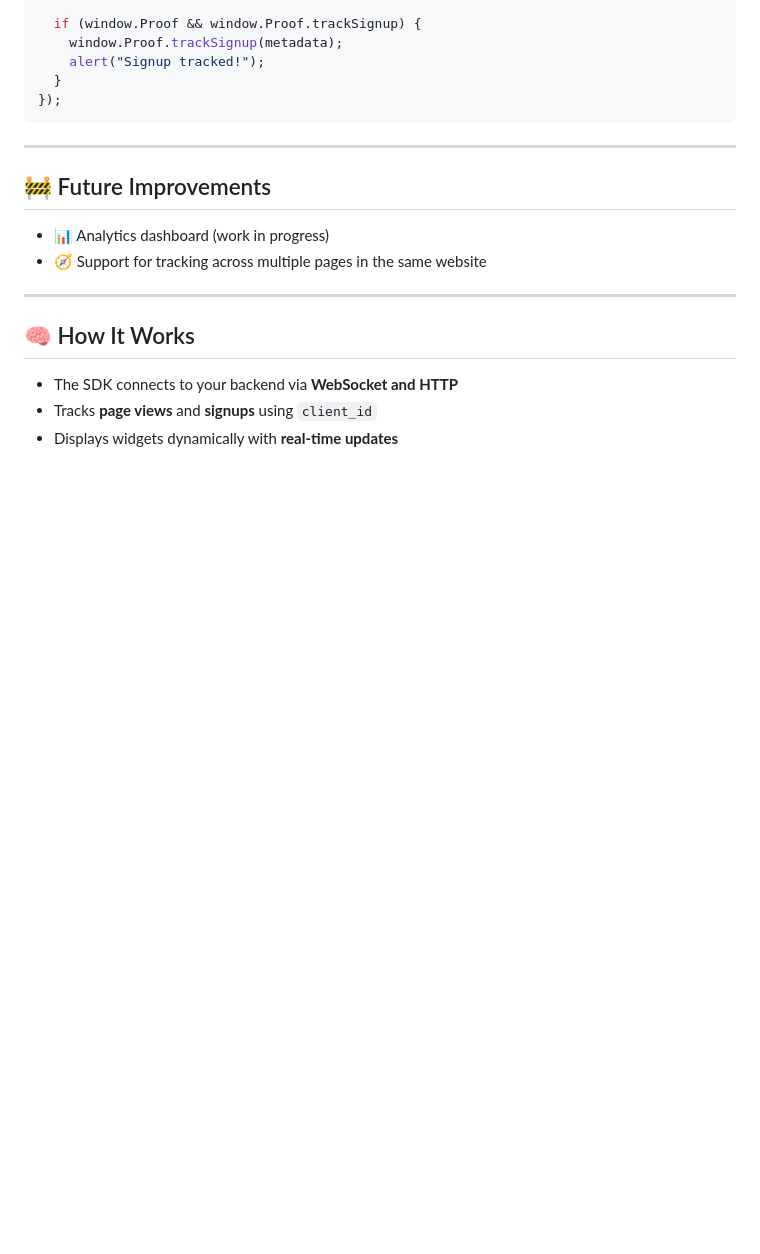
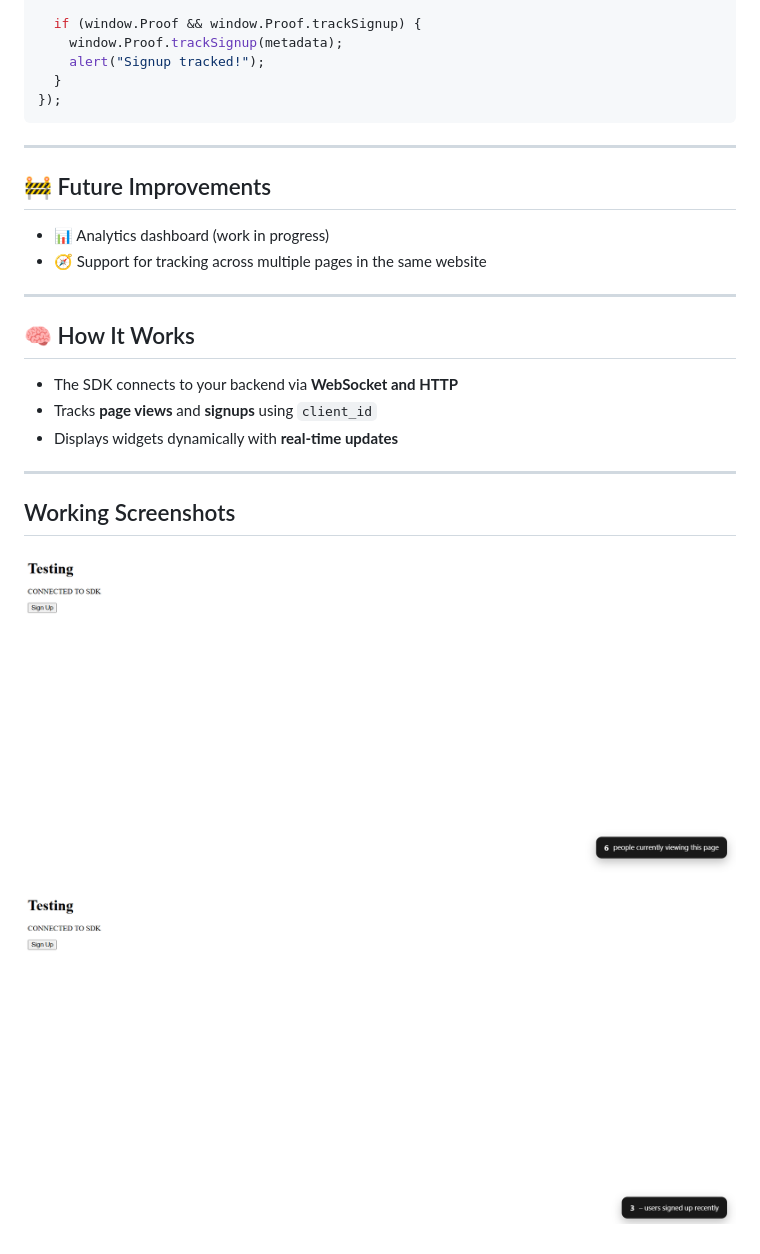
Before and after one commit to dev-anvith/TrustNet, a Markdown page: README.md, the part around the change. GitHub-like rendering; blank space fills up the shorter version.

Commit message:
Update README.md
Updated Readme

```diff
--- a/README.md
+++ b/README.md
@@ -132,3 +132,10 @@ document.getElementById("signupButton").addEventListener("click", function () {
 * The SDK connects to your backend via **WebSocket and HTTP**
 * Tracks **page views** and **signups** using `client_id`
 * Displays widgets dynamically with **real-time updates**
+
+---
+
+## Working Screenshots
+
+![App Screenshot](assets/s1.png)
+![App Screenshot](assets/s2.png)
```
